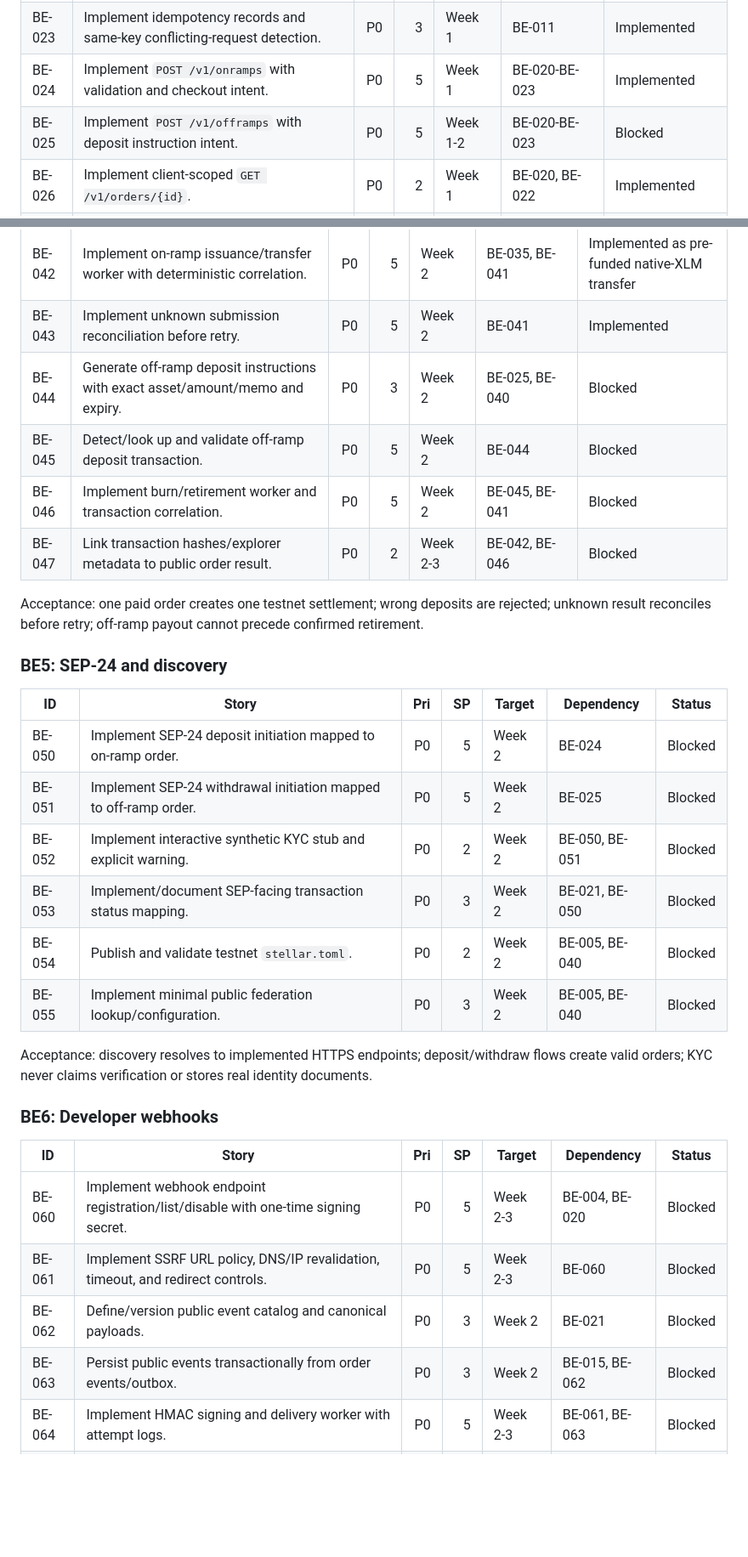
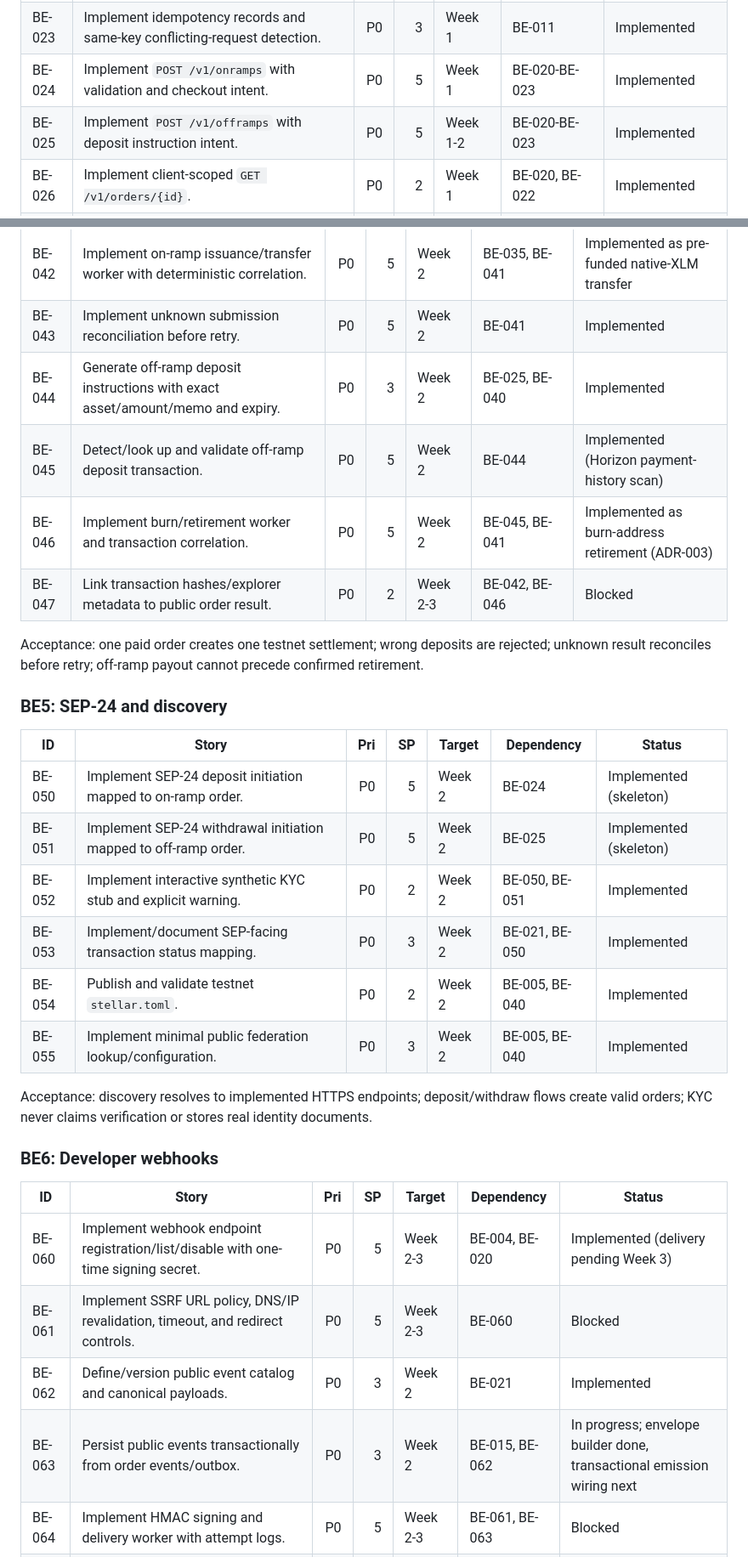
Before and after one commit to kailopay/kailo-be, a Markdown page: documentations/backend/BACKEND-BACKLOG.md, 2 parts joined by grey strips. Shown at 85% size. Rendered like a GitHub page; blank space fills up the shorter version.

Commit message:
docs: sync Week 2 implementation status across backlog, API design, and frontend guide

```diff
--- a/documentations/backend/BACKEND-BACKLOG.md
+++ b/documentations/backend/BACKEND-BACKLOG.md
@@ -74,7 +74,7 @@ Acceptance: state/event/outbox commit atomically; multiple workers cannot hold o
 | BE-022 | Implement order/order-event repositories with optimistic concurrency. | P0 | 5 | Week 1 | BE-011, BE-021 | Implemented for on-ramp |
 | BE-023 | Implement idempotency records and same-key conflicting-request detection. | P0 | 3 | Week 1 | BE-011 | Implemented |
 | BE-024 | Implement `POST /v1/onramps` with validation and checkout intent. | P0 | 5 | Week 1 | BE-020-BE-023 | Implemented |
-| BE-025 | Implement `POST /v1/offramps` with deposit instruction intent. | P0 | 5 | Week 1-2 | BE-020-BE-023 | Blocked |
+| BE-025 | Implement `POST /v1/offramps` with deposit instruction intent. | P0 | 5 | Week 1-2 | BE-020-BE-023 | Implemented |
 | BE-026 | Implement client-scoped `GET /v1/orders/{id}`. | P0 | 2 | Week 1 | BE-020, BE-022 | Implemented |
 | BE-027 | Implement cursor-paginated `GET /v1/orders`. | P1 | 3 | Week 3 | BE-026 | Implemented |
 | BE-028 | Publish and validate initial OpenAPI with auth, amounts, errors, and examples. | P0 | 3 | Week 1 | BE-024-BE-026 | Implemented |
@@ -105,9 +105,9 @@ Acceptance: invalid/mismatched/replayed callback cannot duplicate state/settleme
 | BE-041 | Implement serialized/account-locked transaction submission and persistent intent/result model. | P0 | 5 | Week 2 | BE-011, BE-040 | Implemented |
 | BE-042 | Implement on-ramp issuance/transfer worker with deterministic correlation. | P0 | 5 | Week 2 | BE-035, BE-041 | Implemented as pre-funded native-XLM transfer |
 | BE-043 | Implement unknown submission reconciliation before retry. | P0 | 5 | Week 2 | BE-041 | Implemented |
-| BE-044 | Generate off-ramp deposit instructions with exact asset/amount/memo and expiry. | P0 | 3 | Week 2 | BE-025, BE-040 | Blocked |
-| BE-045 | Detect/look up and validate off-ramp deposit transaction. | P0 | 5 | Week 2 | BE-044 | Blocked |
-| BE-046 | Implement burn/retirement worker and transaction correlation. | P0 | 5 | Week 2 | BE-045, BE-041 | Blocked |
+| BE-044 | Generate off-ramp deposit instructions with exact asset/amount/memo and expiry. | P0 | 3 | Week 2 | BE-025, BE-040 | Implemented |
+| BE-045 | Detect/look up and validate off-ramp deposit transaction. | P0 | 5 | Week 2 | BE-044 | Implemented (Horizon payment-history scan) |
+| BE-046 | Implement burn/retirement worker and transaction correlation. | P0 | 5 | Week 2 | BE-045, BE-041 | Implemented as burn-address retirement (ADR-003) |
 | BE-047 | Link transaction hashes/explorer metadata to public order result. | P0 | 2 | Week 2-3 | BE-042, BE-046 | Blocked |
 
 Acceptance: one paid order creates one testnet settlement; wrong deposits are rejected; unknown result reconciles before retry; off-ramp payout cannot precede confirmed retirement.
@@ -116,12 +116,12 @@ Acceptance: one paid order creates one testnet settlement; wrong deposits are re
 
 | ID | Story | Pri | SP | Target | Dependency | Status |
 |---|---|---:|---:|---|---|---|
-| BE-050 | Implement SEP-24 deposit initiation mapped to on-ramp order. | P0 | 5 | Week 2 | BE-024 | Blocked |
-| BE-051 | Implement SEP-24 withdrawal initiation mapped to off-ramp order. | P0 | 5 | Week 2 | BE-025 | Blocked |
-| BE-052 | Implement interactive synthetic KYC stub and explicit warning. | P0 | 2 | Week 2 | BE-050, BE-051 | Blocked |
-| BE-053 | Implement/document SEP-facing transaction status mapping. | P0 | 3 | Week 2 | BE-021, BE-050 | Blocked |
-| BE-054 | Publish and validate testnet `stellar.toml`. | P0 | 2 | Week 2 | BE-005, BE-040 | Blocked |
-| BE-055 | Implement minimal public federation lookup/configuration. | P0 | 3 | Week 2 | BE-005, BE-040 | Blocked |
+| BE-050 | Implement SEP-24 deposit initiation mapped to on-ramp order. | P0 | 5 | Week 2 | BE-024 | Implemented (skeleton) |
+| BE-051 | Implement SEP-24 withdrawal initiation mapped to off-ramp order. | P0 | 5 | Week 2 | BE-025 | Implemented (skeleton) |
+| BE-052 | Implement interactive synthetic KYC stub and explicit warning. | P0 | 2 | Week 2 | BE-050, BE-051 | Implemented |
+| BE-053 | Implement/document SEP-facing transaction status mapping. | P0 | 3 | Week 2 | BE-021, BE-050 | Implemented |
+| BE-054 | Publish and validate testnet `stellar.toml`. | P0 | 2 | Week 2 | BE-005, BE-040 | Implemented |
+| BE-055 | Implement minimal public federation lookup/configuration. | P0 | 3 | Week 2 | BE-005, BE-040 | Implemented |
 
 Acceptance: discovery resolves to implemented HTTPS endpoints; deposit/withdraw flows create valid orders; KYC never claims verification or stores real identity documents.
 
@@ -129,10 +129,10 @@ Acceptance: discovery resolves to implemented HTTPS endpoints; deposit/withdraw
 
 | ID | Story | Pri | SP | Target | Dependency | Status |
 |---|---|---:|---:|---|---|---|
-| BE-060 | Implement webhook endpoint registration/list/disable with one-time signing secret. | P0 | 5 | Week 2-3 | BE-004, BE-020 | Blocked |
+| BE-060 | Implement webhook endpoint registration/list/disable with one-time signing secret. | P0 | 5 | Week 2-3 | BE-004, BE-020 | Implemented (delivery pending Week 3) |
 | BE-061 | Implement SSRF URL policy, DNS/IP revalidation, timeout, and redirect controls. | P0 | 5 | Week 2-3 | BE-060 | Blocked |
-| BE-062 | Define/version public event catalog and canonical payloads. | P0 | 3 | Week 2 | BE-021 | Blocked |
-| BE-063 | Persist public events transactionally from order events/outbox. | P0 | 3 | Week 2 | BE-015, BE-062 | Blocked |
+| BE-062 | Define/version public event catalog and canonical payloads. | P0 | 3 | Week 2 | BE-021 | Implemented |
+| BE-063 | Persist public events transactionally from order events/outbox. | P0 | 3 | Week 2 | BE-015, BE-062 | In progress; envelope builder done, transactional emission wiring next |
 | BE-064 | Implement HMAC signing and delivery worker with attempt logs. | P0 | 5 | Week 2-3 | BE-061, BE-063 | Blocked |
 | BE-065 | Implement bounded retry, exhaustion, and manual sandbox replay using the same event ID. | P1 | 3 | Week 3 | BE-064 | Blocked |
 | BE-066 | Publish signature verification sample/vector and at-least-once guidance. | P0 | 2 | Week 3 | BE-064 | Blocked |
```
Also changed, not shown: other parts of documentations/backend/BACKEND-BACKLOG.md (+1 -1 lines), documentations/backend/API-DESIGN.md (+1 -1 lines), documentations/frontend/FRONTEND-GUIDE.md (+2 -2 lines).
